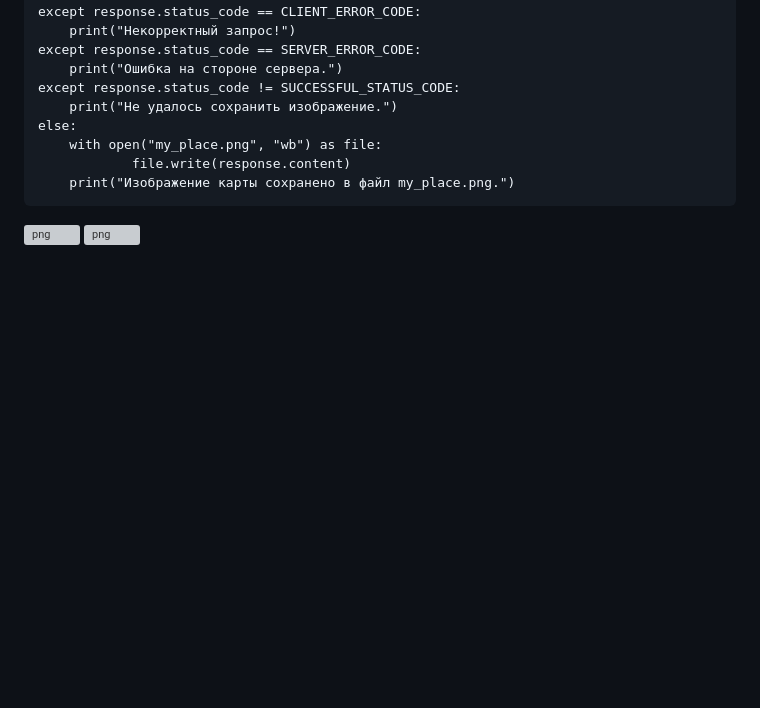
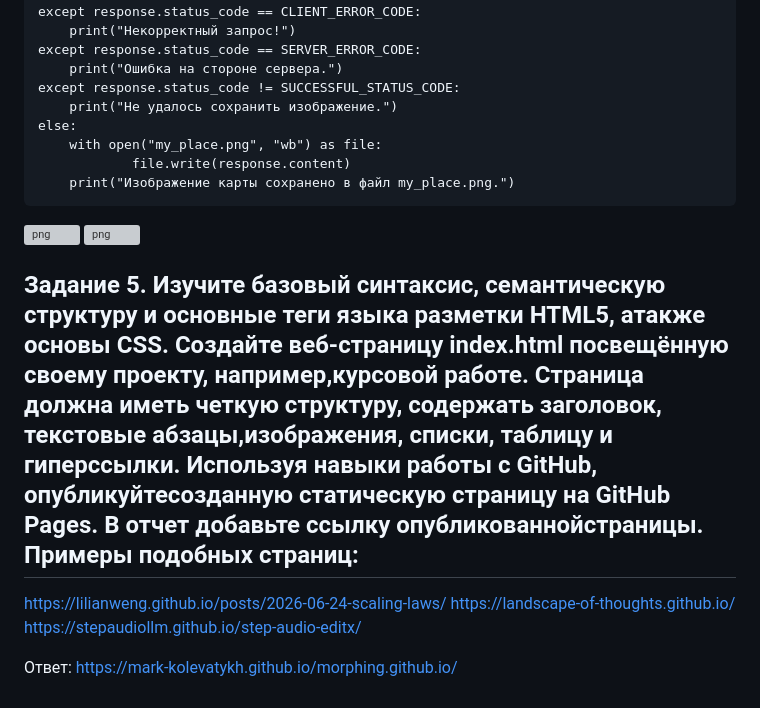
Before and after one commit to Mark-Kolevatykh/morphing.github.io, a Markdown page: Lab1.md, the part around the change. Drawn GitHub-style; blank space fills up the shorter version; grey boxes are pictures that could not be loaded.

Commit message:
Added answer to the fifth task

````diff
--- a/Lab1.md
+++ b/Lab1.md
@@ -114,3 +114,10 @@ else:
 ```
 ![png](png/Task4/my_place.png)
 ![png](png/Task4/browser_request.png)
+
+## Задание 5. Изучите базовый синтаксис, семантическую структуру и основные теги языка разметки HTML5, атакже основы CSS. Создайте веб-страницу index.html посвещённую своему проекту, например,курсовой работе. Страница должна иметь четкую структуру, содержать заголовок, текстовые абзацы,изображения, списки, таблицу и гиперссылки. Используя навыки работы с GitHub, опубликуйтесозданную статическую страницу на GitHub Pages. В отчет добавьте ссылку опубликованнойстраницы. Примеры подобных страниц:
+https://lilianweng.github.io/posts/2026-06-24-scaling-laws/
+https://landscape-of-thoughts.github.io/
+https://stepaudiollm.github.io/step-audio-editx/
+
+Ответ: https://mark-kolevatykh.github.io/morphing.github.io/
````
